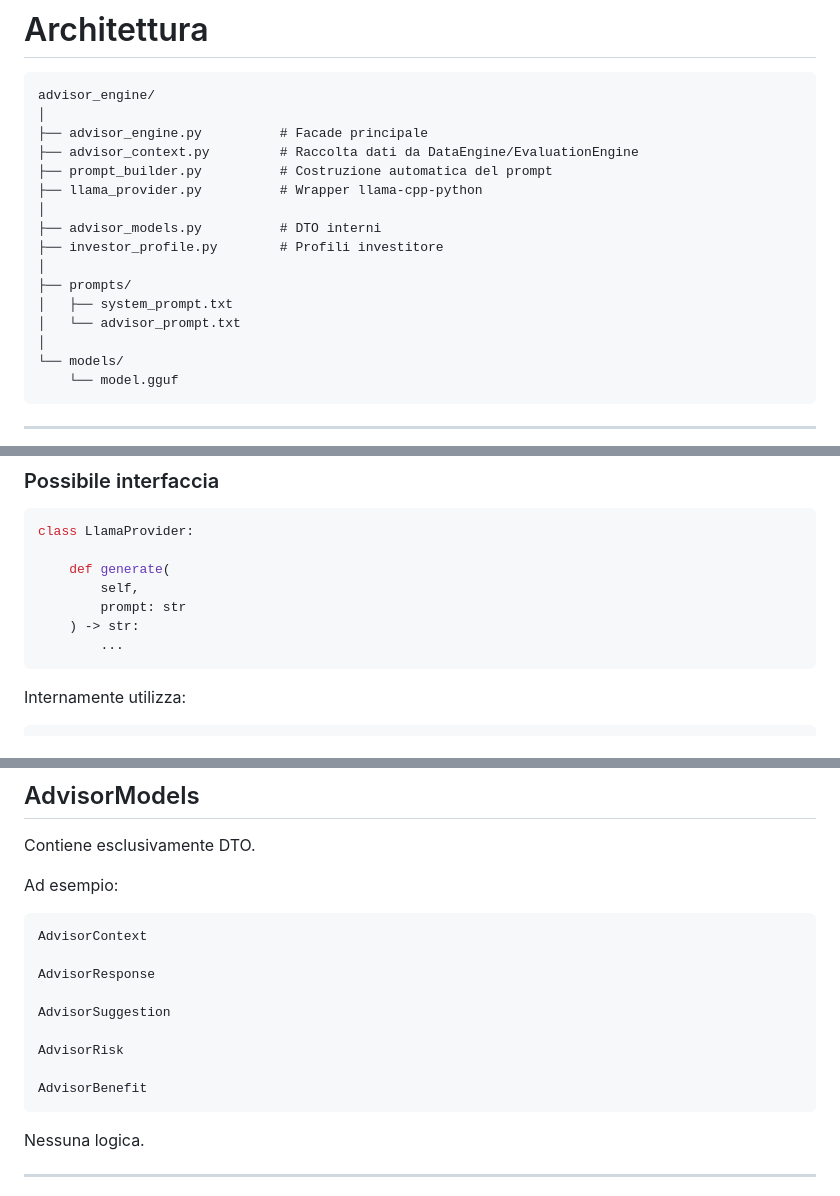
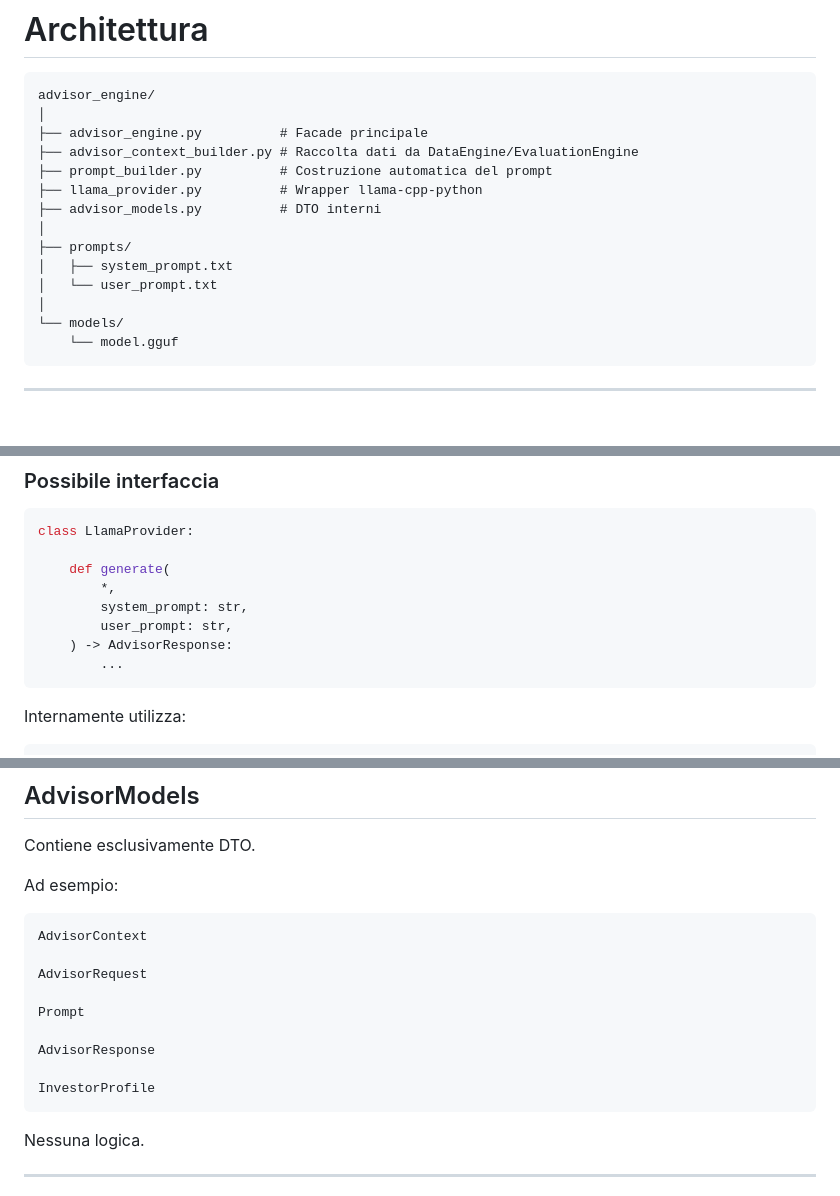
Before and after one commit to profVitolo/FinanziAI, a Markdown page: advisor_engine/ReadMe.md, 3 parts joined by grey strips. Drawn GitHub-style; blank space fills up the shorter version.

Commit message:
Updated descriptions

````diff
--- a/advisor_engine/ReadMe.md
+++ b/advisor_engine/ReadMe.md
@@ -25,16 +25,14 @@ Riceve esclusivamente dati già elaborati e produce:
 advisor_engine/
 │
 ├── advisor_engine.py          # Facade principale
-├── advisor_context.py         # Raccolta dati da DataEngine/EvaluationEngine
+├── advisor_context_builder.py # Raccolta dati da DataEngine/EvaluationEngine
 ├── prompt_builder.py          # Costruzione automatica del prompt
 ├── llama_provider.py          # Wrapper llama-cpp-python
-│
 ├── advisor_models.py          # DTO interni
-├── investor_profile.py        # Profili investitore
 │
 ├── prompts/
 │   ├── system_prompt.txt
-│   └── advisor_prompt.txt
+│   └── user_prompt.txt
 │
 └── models/
     └── model.gguf
@@ -167,9 +165,10 @@ Risposta del modello
 class LlamaProvider:
 
     def generate(
-        self,
-        prompt: str
-    ) -> str:
+		*,
+		system_prompt: str,
+		user_prompt: str,
+    ) -> AdvisorResponse:
         ...
 ```
 
@@ -211,13 +210,13 @@ Ad esempio:
 ```text
 AdvisorContext
 
+AdvisorRequest
+
+Prompt
+
 AdvisorResponse
 
-AdvisorSuggestion
-
-AdvisorRisk
-
-AdvisorBenefit
+InvestorProfile
 ```
 
 Nessuna logica.
````
Also changed, not shown: other parts of advisor_engine/ReadMe.md (+4 -4 lines).
